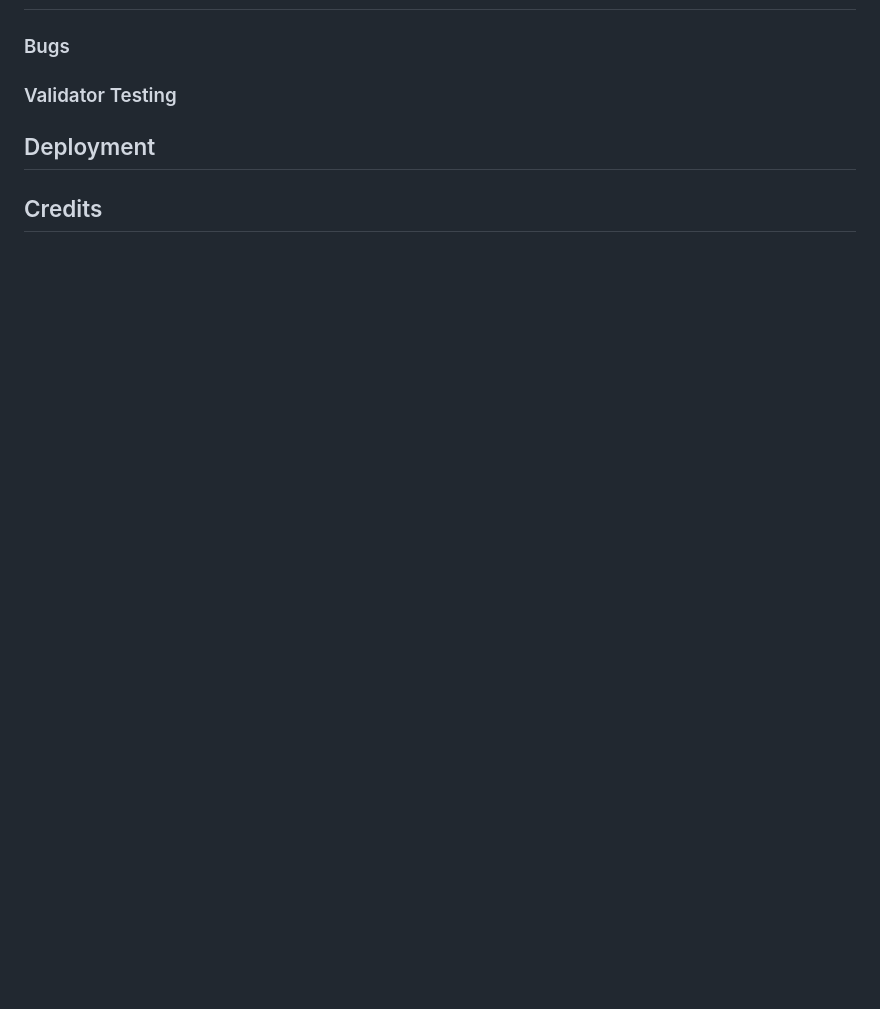
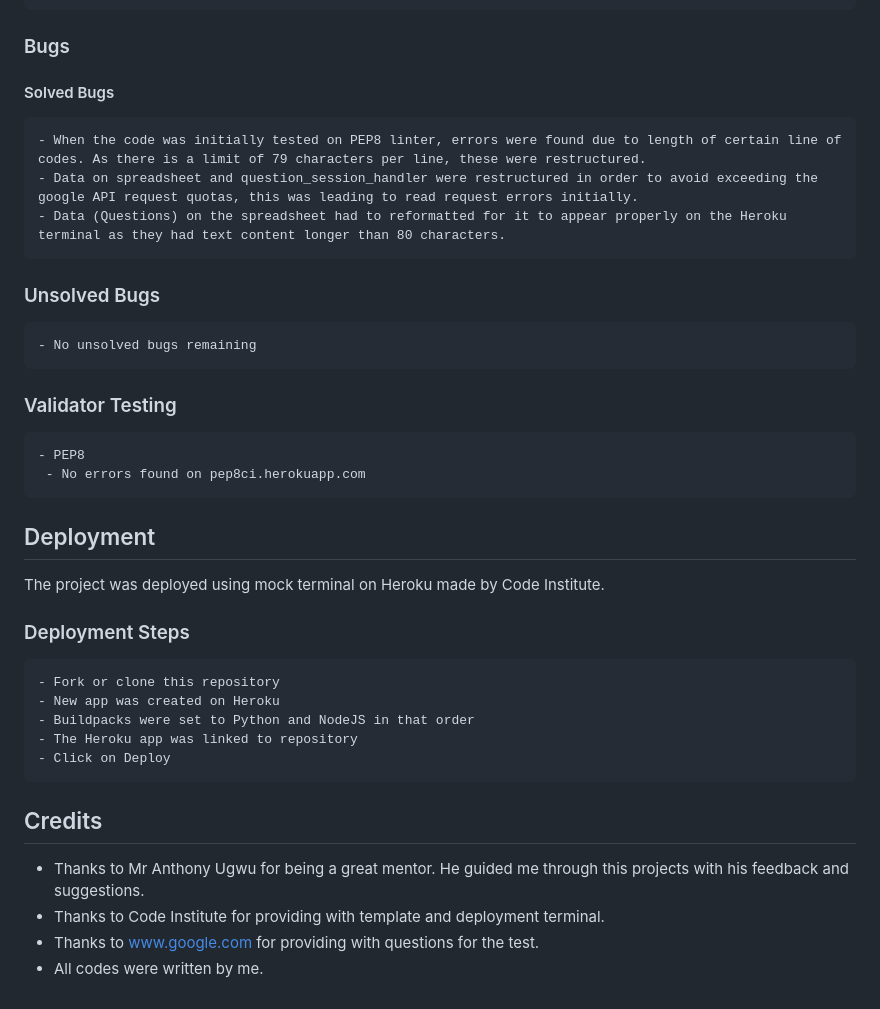
Before and after one commit to AbhilashAynipully/mental-math, a Markdown page: README.md, the part around the change printed below. Rendered like a GitHub page; blank space fills up the shorter version.

```diff
--- a/README.md
+++ b/README.md
@@ -30,4 +48,36 @@ ________________________________________________________________________________
 ### Bugs
+
+#### Solved Bugs
+
+    - When the code was initially tested on PEP8 linter, errors were found due to length of certain line of codes. As there is a limit of 79 characters per line, these were restructured.
+    - Data on spreadsheet and question_session_handler were restructured in order to avoid exceeding the google API request quotas, this was leading to read request errors initially.
+    - Data (Questions) on the spreadsheet had to reformatted for it to appear properly on the Heroku terminal as they had text content longer than 80 characters.
+
+### Unsolved Bugs
+
+    - No unsolved bugs remaining
+
 ### Validator Testing
+
+    - PEP8
+     - No errors found on pep8ci.herokuapp.com
+
+
 ## Deployment
+
+The project was deployed using mock terminal on Heroku made by Code Institute.
+
+### Deployment Steps
+    - Fork or clone this repository
+    - New app was created on Heroku
+    - Buildpacks were set to Python and NodeJS in that order
+    - The Heroku app was linked to repository
+    - Click on Deploy
+
+
 ## Credits
+
+- Thanks to Mr Anthony Ugwu for being a great mentor. He guided me through this projects with his feedback and suggestions.
+- Thanks to Code Institute for providing with template and deployment terminal.
+- Thanks to www.google.com for providing with questions for the test.
+- All codes were written by me.
```
Also changed, not shown: other parts of README.md (+22 -4 lines), assets/images/mental-math-responsive.png (added).
